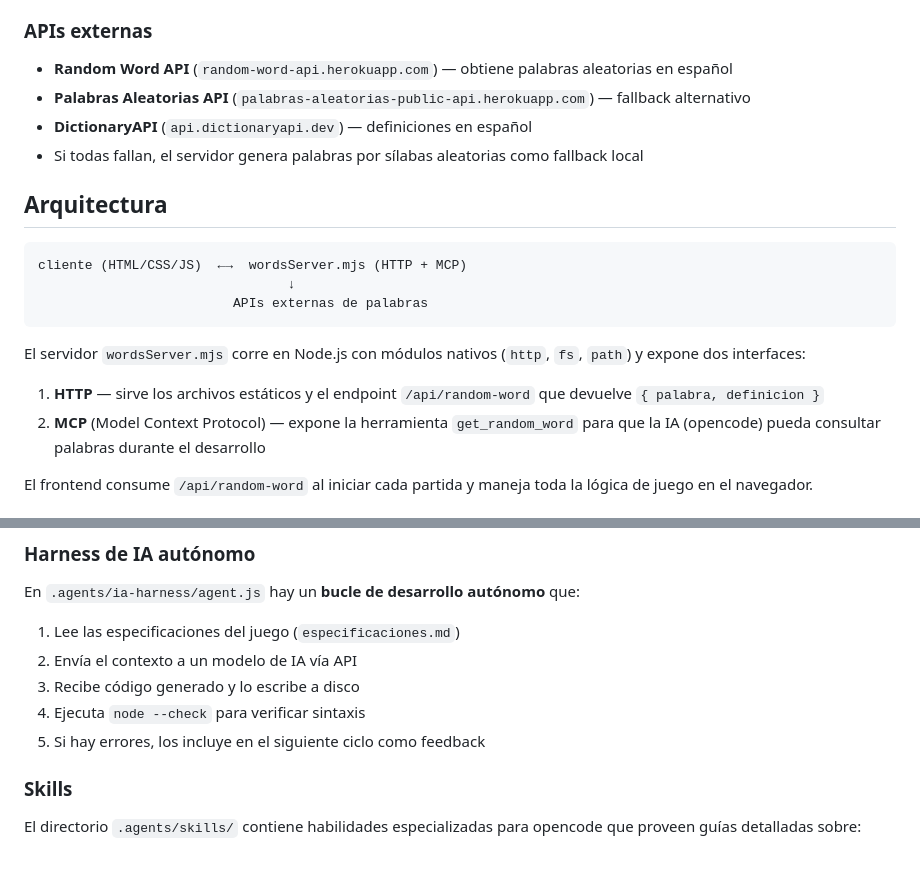
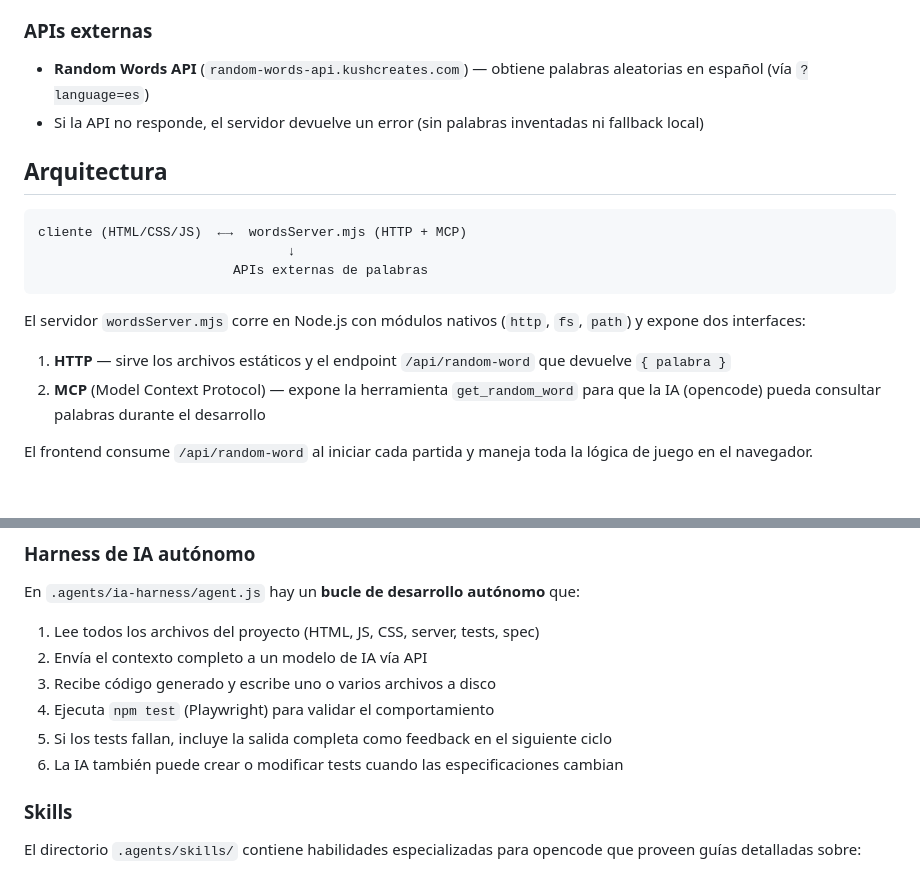
Before and after one commit to belen-alumine/ahorcado-ia, a Markdown page: README.md, 2 parts joined by grey strips. Drawn GitHub-style.

Commit message:
docs: actualizar referencias a APIs y formato de respuesta
- README: reemplazar APIs externas y formato { palabra } sin definicion
- spec.md: actualizar tecnologías y origen de palabras

```diff
--- a/README.md
+++ b/README.md
@@ -8,10 +8,8 @@ Un juego del **ahorcado** clásico en el navegador, desarrollado con HTML5, CSS3
 
 ### APIs externas
 
-- **Random Word API** (`random-word-api.herokuapp.com`) — obtiene palabras aleatorias en español
-- **Palabras Aleatorias API** (`palabras-aleatorias-public-api.herokuapp.com`) — fallback alternativo
-- **DictionaryAPI** (`api.dictionaryapi.dev`) — definiciones en español
-- Si todas fallan, el servidor genera palabras por sílabas aleatorias como fallback local
+- **Random Words API** (`random-words-api.kushcreates.com`) — obtiene palabras aleatorias en español (vía `?language=es`)
+- Si la API no responde, el servidor devuelve un error (sin palabras inventadas ni fallback local)
 
 ## Arquitectura
 
@@ -23,7 +21,7 @@ cliente (HTML/CSS/JS)  ←→  wordsServer.mjs (HTTP + MCP)
 
 El servidor `wordsServer.mjs` corre en Node.js con módulos nativos (`http`, `fs`, `path`) y expone dos interfaces:
 
-1. **HTTP** — sirve los archivos estáticos y el endpoint `/api/random-word` que devuelve `{ palabra, definicion }`
+1. **HTTP** — sirve los archivos estáticos y el endpoint `/api/random-word` que devuelve `{ palabra }`
 2. **MCP** (Model Context Protocol) — expone la herramienta `get_random_word` para que la IA (opencode) pueda consultar palabras durante el desarrollo
 
 El frontend consume `/api/random-word` al iniciar cada partida y maneja toda la lógica de juego en el navegador.
@@ -42,11 +40,12 @@ El proyecto está configurado con **opencode** como asistente de desarrollo (`op
 
 En `.agents/ia-harness/agent.js` hay un **bucle de desarrollo autónomo** que:
 
-1. Lee las especificaciones del juego (`especificaciones.md`)
-2. Envía el contexto a un modelo de IA vía API
-3. Recibe código generado y lo escribe a disco
-4. Ejecuta `node --check` para verificar sintaxis
-5. Si hay errores, los incluye en el siguiente ciclo como feedback
+1. Lee todos los archivos del proyecto (HTML, JS, CSS, server, tests, spec)
+2. Envía el contexto completo a un modelo de IA vía API
+3. Recibe código generado y escribe uno o varios archivos a disco
+4. Ejecuta `npm test` (Playwright) para validar el comportamiento
+5. Si los tests fallan, incluye la salida completa como feedback en el siguiente ciclo
+6. La IA también puede crear o modificar tests cuando las especificaciones cambian
 
 ### Skills
 
```
Also changed, not shown: ahorcado/spec.md (+5 -8 lines).
